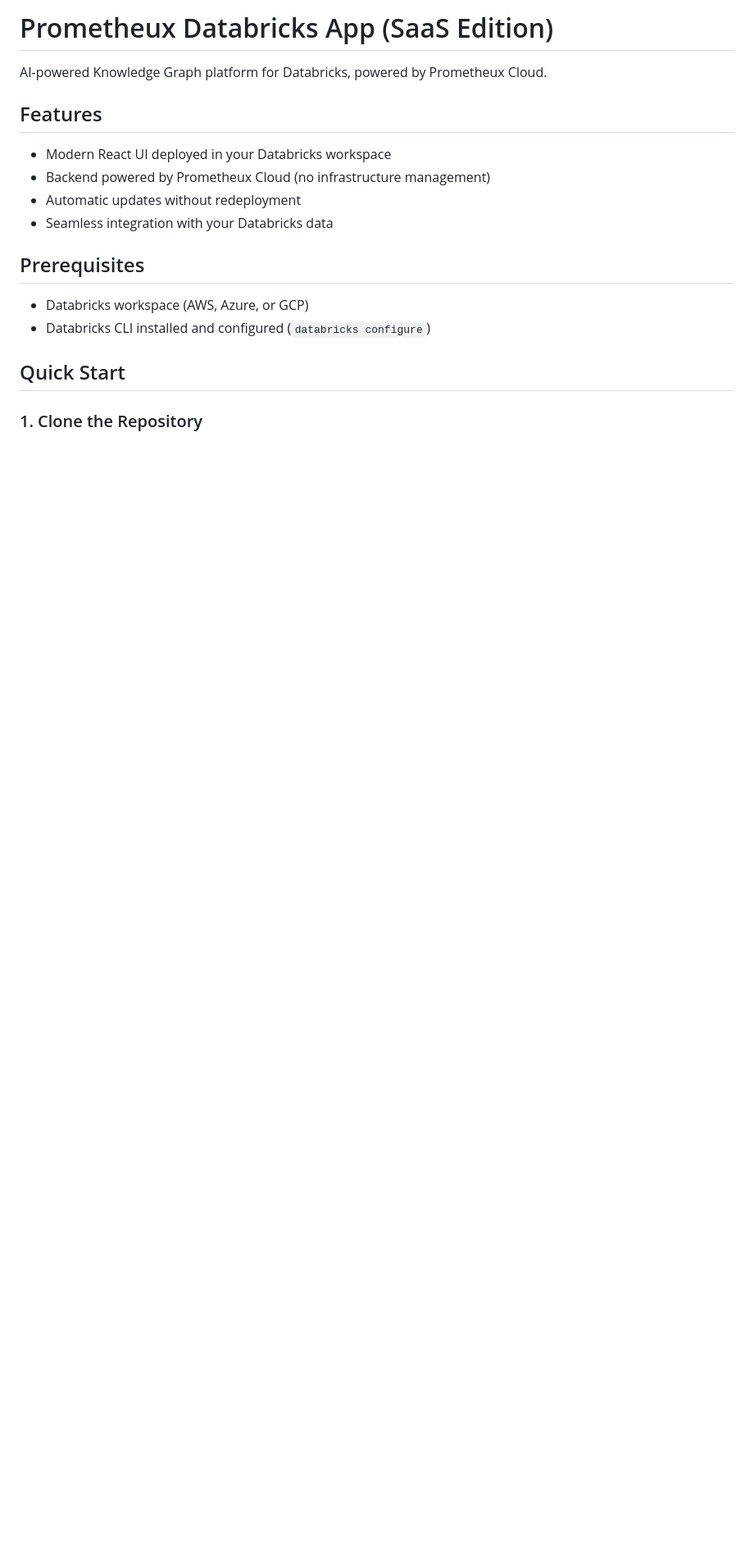
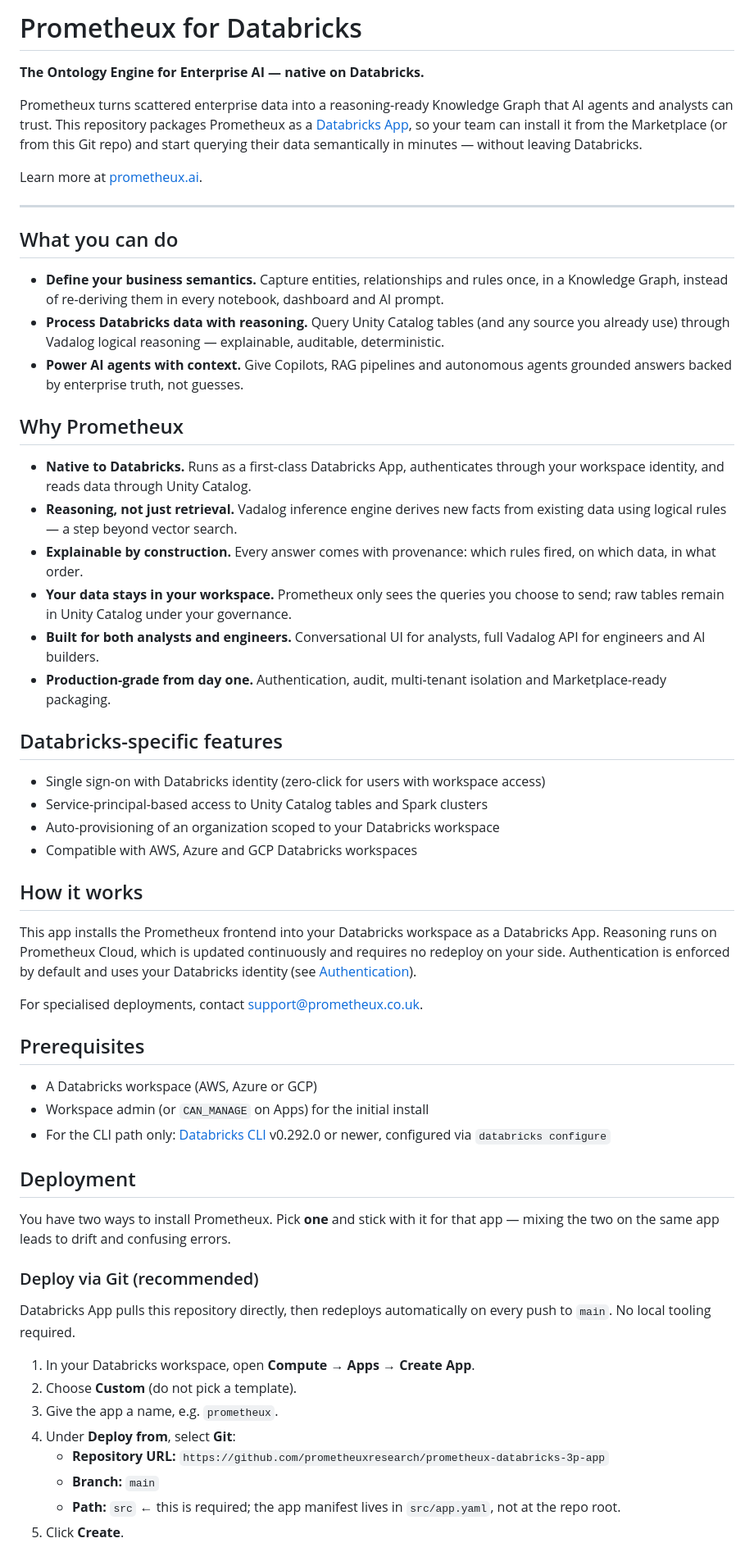
Before and after one commit to prometheuxresearch/prometheux-databricks-3p-app, a Markdown page: README.md, the part around one of its changes. Shown at 82% size. Rendered like a GitHub page; blank space fills up the shorter version.

```diff
--- a/README.md
+++ b/README.md
@@ -1,19 +1,61 @@
-# Prometheux Databricks App (SaaS Edition)
+# Prometheux for Databricks
 
-AI-powered Knowledge Graph platform for Databricks, powered by Prometheux Cloud.
+**The Ontology Engine for Enterprise AI — native on Databricks.**
 
-## Features
+Prometheux turns scattered enterprise data into a reasoning-ready Knowledge Graph that AI agents and analysts can trust. This repository packages Prometheux as a [Databricks App](https://docs.databricks.com/en/dev-tools/databricks-apps/index.html), so your team can install it from the Marketplace (or from this Git repo) and start querying their data semantically in minutes — without leaving Databricks.
 
-- Modern React UI deployed in your Databricks workspace
-- Backend powered by Prometheux Cloud (no infrastructure management)
-- Automatic updates without redeployment
-- Seamless integration with your Databricks data
+Learn more at [prometheux.ai](https://prometheux.ai).
+
+---
+
+## What you can do
+
+- **Define your business semantics.** Capture entities, relationships and rules once, in a Knowledge Graph, instead of re-deriving them in every notebook, dashboard and AI prompt.
+- **Process Databricks data with reasoning.** Query Unity Catalog tables (and any source you already use) through Vadalog logical reasoning — explainable, auditable, deterministic.
+- **Power AI agents with context.** Give Copilots, RAG pipelines and autonomous agents grounded answers backed by enterprise truth, not guesses.
+
+## Why Prometheux
+
+- **Native to Databricks.** Runs as a first-class Databricks App, authenticates through your workspace identity, and reads data through Unity Catalog.
+- **Reasoning, not just retrieval.** Vadalog inference engine derives new facts from existing data using logical rules — a step beyond vector search.
+- **Explainable by construction.** Every answer comes with provenance: which rules fired, on which data, in what order.
+- **Your data stays in your workspace.** Prometheux only sees the queries you choose to send; raw tables remain in Unity Catalog under your governance.
+- **Built for both analysts and engineers.** Conversational UI for analysts, full Vadalog API for engineers and AI builders.
+- **Production-grade from day one.** Authentication, audit, multi-tenant isolation and Marketplace-ready packaging.
+
+## Databricks-specific features
+
+- Single sign-on with Databricks identity (zero-click for users with workspace access)
+- Service-principal-based access to Unity Catalog tables and Spark clusters
+- Auto-provisioning of an organization scoped to your Databricks workspace
+- Compatible with AWS, Azure and GCP Databricks workspaces
+
+## How it works
+
+This app installs the Prometheux frontend into your Databricks workspace as a Databricks App. Reasoning runs on Prometheux Cloud, which is updated continuously and requires no redeploy on your side. Authentication is enforced by default and uses your Databricks identity (see [Authentication](#authentication)).
+
+For specialised deployments, contact <support@prometheux.co.uk>.
 
 ## Prerequisites
 
-- Databricks workspace (AWS, Azure, or GCP)
-- Databricks CLI installed and configured (`databricks configure`)
+- A Databricks workspace (AWS, Azure or GCP)
+- Workspace admin (or `CAN_MANAGE` on Apps) for the initial install
+- For the CLI path only: [Databricks CLI](https://docs.databricks.com/en/dev-tools/cli/install.html) v0.292.0 or newer, configured via `databricks configure`
 
-## Quick Start
+## Deployment
 
-### 1. Clone the Repository
+You have two ways to install Prometheux. Pick **one** and stick with it for that app — mixing the two on the same app leads to drift and confusing errors.
+
+### Deploy via Git (recommended)
+
+Databricks App pulls this repository directly, then redeploys automatically on every push to `main`. No local tooling required.
+
+1. In your Databricks workspace, open **Compute → Apps → Create App**.
+2. Choose **Custom** (do not pick a template).
+3. Give the app a name, e.g. `prometheux`.
+4. Under **Deploy from**, select **Git**:
+   - **Repository URL:** `https://github.com/prometheuxresearch/prometheux-databricks-3p-app`
+   - **Branch:** `main`
+   - **Path:** `src`   ← this is required; the app manifest lives in `src/app.yaml`, not at the repo root.
+5. Click **Create**.
+
```
Also changed, not shown: other parts of README.md (+56 -59 lines).
